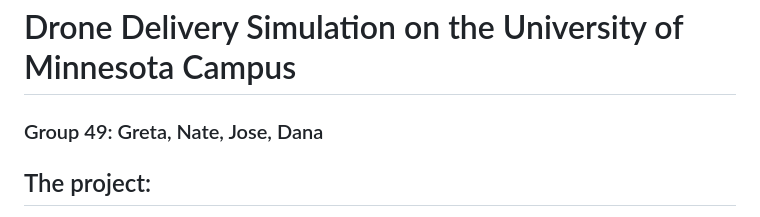
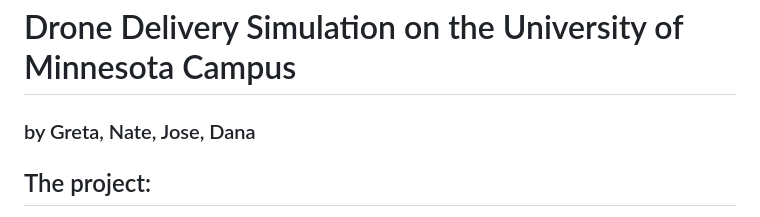
Before and after one commit to natecoderman/delivery-sim, a Markdown page: README.md, the part around the change. Drawn GitHub-style.

```diff
--- a/README.md
+++ b/README.md
@@ -1,5 +1,5 @@
 # Drone Delivery Simulation on the University of Minnesota Campus
-### Group 49: Greta, Nate, Jose, Dana
+### by Greta, Nate, Jose, Dana
 
 ## The project:
 Our project is a drone delivery simulation, which allows a user to simulate package deliveries on the University of Minnesota East Bank campus. In the simulation, drones deliver packages from a source to a destination for a target robot to pick up. The user can also select which path strategy for the drones to have, such as AStar, Dikjstra's, or Beeline. The simulation contains a helicopter as well, which surveils the map. The project has two extensions, first, a Porch Pirate extension that allows for the possibility of package theft and second, an Auctioneer extension that makes drone delivery more efficient.
```
